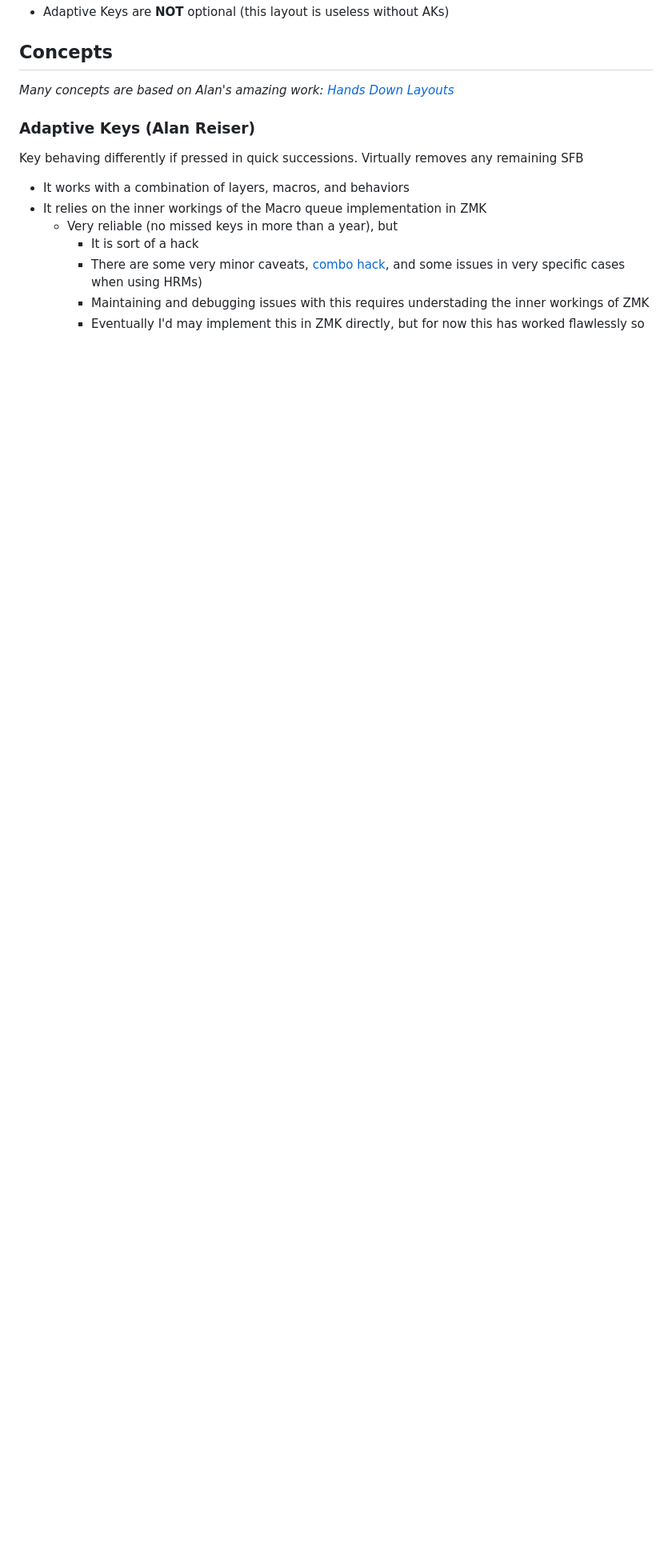
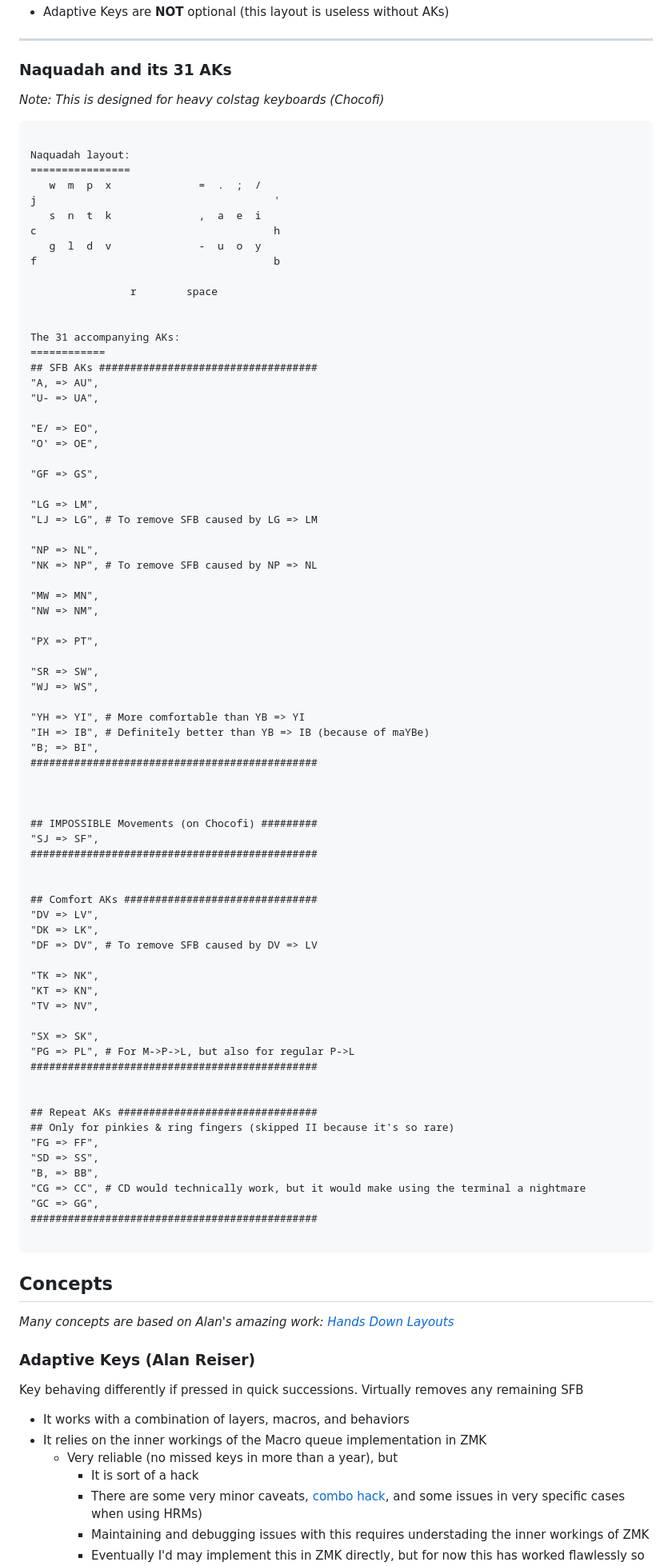
Before and after one commit to HelloThisIsFlo/zmk-config, a Markdown page: README.md, the part around the change printed below. Shown: that part at 80% size. Rendered like a GitHub page; blank space fills up the shorter version.

Commit message:
Naquadah: First release candidate

````diff
--- a/README.md
+++ b/README.md
@@ -17,4 +19,83 @@ Its core principles are:
 - Adaptive Keys are **NOT** optional (this layout is useless without AKs)
+---
+### Naquadah and its 31 AKs
+_Note: This is designed for heavy colstag keyboards (Chocofi)_
+
+```
+
+Naquadah layout:
+================
+   w  m  p  x              =  .  ;  /
+j                                      '
+   s  n  t  k              ,  a  e  i
+c                                      h
+   g  l  d  v              -  u  o  y
+f                                      b
+
+                r        space
+
+
+The 31 accompanying AKs:
+============
+## SFB AKs ###################################
+"A, => AU",
+"U- => UA",
+
+"E/ => EO",
+"O' => OE",
+
+"GF => GS",
+
+"LG => LM",
+"LJ => LG", # To remove SFB caused by LG => LM
+
+"NP => NL",
+"NK => NP", # To remove SFB caused by NP => NL
+
+"MW => MN",
+"NW => NM",
+
+"PX => PT",
+
+"SR => SW",
+"WJ => WS",
+
+"YH => YI", # More comfortable than YB => YI
+"IH => IB", # Definitely better than YB => IB (because of maYBe)
+"B; => BI",
+##############################################
+
+
+
+## IMPOSSIBLE Movements (on Chocofi) #########
+"SJ => SF",
+##############################################
+
+
+## Comfort AKs ###############################
+"DV => LV",
+"DK => LK",
+"DF => DV", # To remove SFB caused by DV => LV
+
+"TK => NK",
+"KT => KN",
+"TV => NV",
+
+"SX => SK",
+"PG => PL", # For M->P->L, but also for regular P->L
+##############################################
+
+
+## Repeat AKs ################################
+## Only for pinkies & ring fingers (skipped II because it's so rare)
+"FG => FF",
+"SD => SS",
+"B, => BB",
+"CG => CC", # CD would technically work, but it would make using the terminal a nightmare
+"GC => GG",
+##############################################
+
+```
 
 ## Concepts
 _Many concepts are based on Alan's amazing work: [Hands Down Layouts](https://sites.google.com/alanreiser.com/handsdown/home/hands-down-neu)_
````
Also changed, not shown: other parts of README.md (+5 -3 lines).
